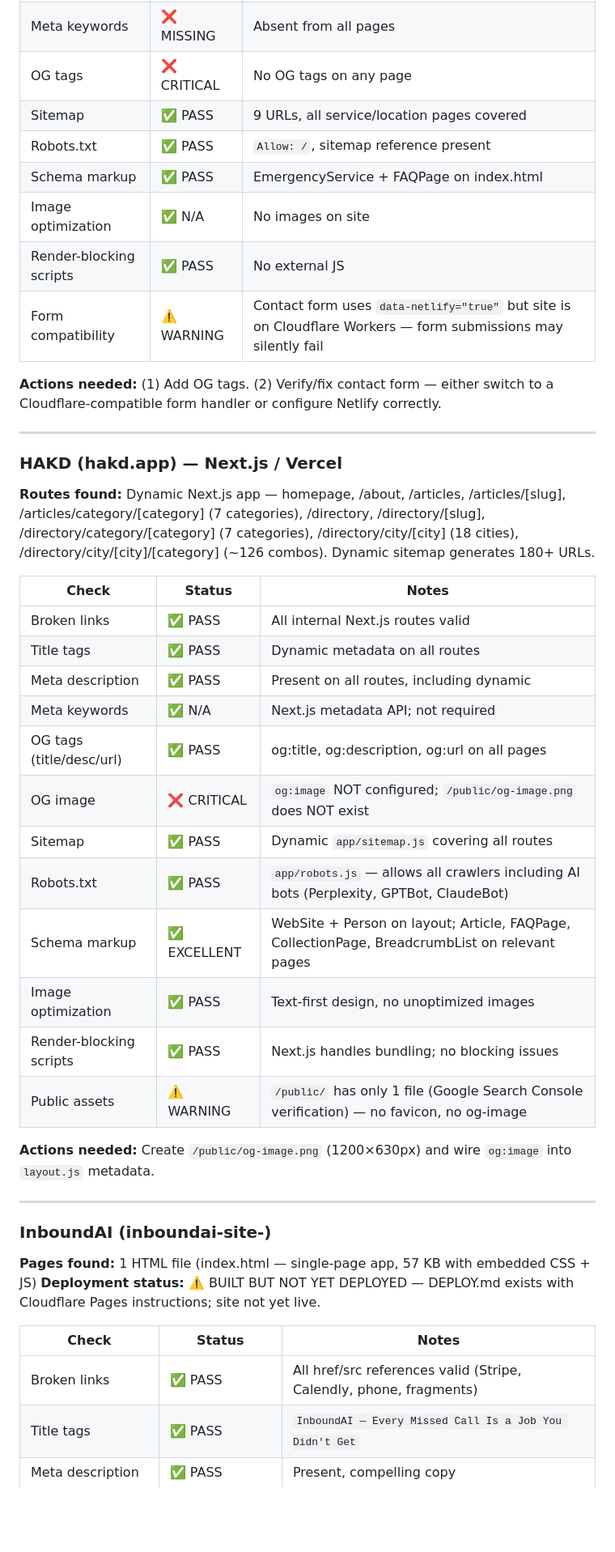
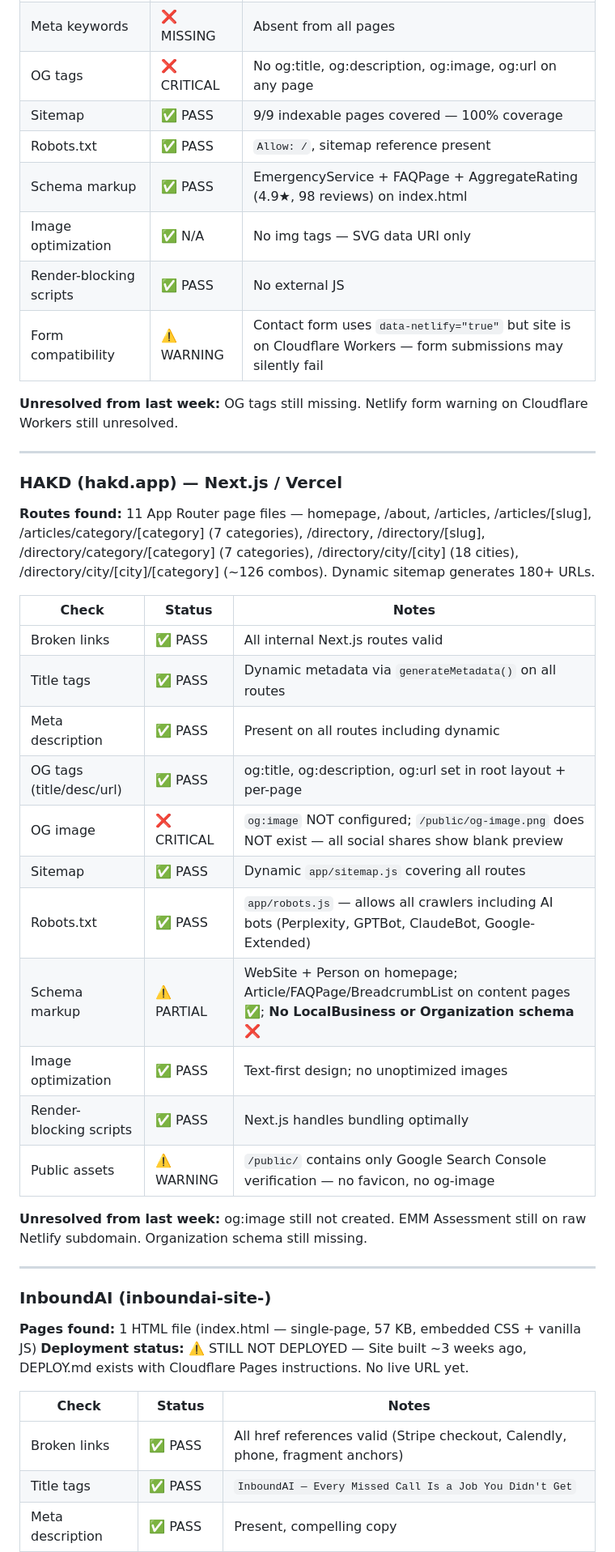
Before and after one commit to ChristianBrown1989/inboundai-site-, a Markdown page: WEEKLY-REPORT.md, the part around one of its changes. Shown at 81% size. Rendered like a GitHub page; blank space fills up the shorter version.

Commit message:
chore: weekly master report 2026-04-12

```diff
--- a/WEEKLY-REPORT.md
+++ b/WEEKLY-REPORT.md
@@ -58,47 +58,46 @@
 | Meta keywords | ❌ MISSING | Absent from all pages |
-| OG tags | ❌ CRITICAL | No OG tags on any page |
-| Sitemap | ✅ PASS | 9 URLs, all service/location pages covered |
+| OG tags | ❌ CRITICAL | No og:title, og:description, og:image, og:url on any page |
+| Sitemap | ✅ PASS | 9/9 indexable pages covered — 100% coverage |
 | Robots.txt | ✅ PASS | `Allow: /`, sitemap reference present |
-| Schema markup | ✅ PASS | EmergencyService + FAQPage on index.html |
-| Image optimization | ✅ N/A | No images on site |
+| Schema markup | ✅ PASS | EmergencyService + FAQPage + AggregateRating (4.9★, 98 reviews) on index.html |
+| Image optimization | ✅ N/A | No img tags — SVG data URI only |
 | Render-blocking scripts | ✅ PASS | No external JS |
 | Form compatibility | ⚠️ WARNING | Contact form uses `data-netlify="true"` but site is on Cloudflare Workers — form submissions may silently fail |
 
-**Actions needed:** (1) Add OG tags. (2) Verify/fix contact form — either switch to a Cloudflare-compatible form handler or configure Netlify correctly.
+**Unresolved from last week:** OG tags still missing. Netlify form warning on Cloudflare Workers still unresolved.
 
 ---
 
 ### HAKD (hakd.app) — Next.js / Vercel
 
-**Routes found:** Dynamic Next.js app — homepage, /about, /articles, /articles/[slug], /articles/category/[category] (7 categories), /directory, /directory/[slug], /directory/category/[category] (7 categories), /directory/city/[city] (18 cities), /directory/city/[city]/[category] (~126 combos). Dynamic sitemap generates 180+ URLs.
+**Routes found:** 11 App Router page files — homepage, /about, /articles, /articles/[slug], /articles/category/[category] (7 categories), /directory, /directory/[slug], /directory/category/[category] (7 categories), /directory/city/[city] (18 cities), /directory/city/[city]/[category] (~126 combos). Dynamic sitemap generates 180+ URLs.
 
 | Check | Status | Notes |
 |-------|--------|-------|
 | Broken links | ✅ PASS | All internal Next.js routes valid |
-| Title tags | ✅ PASS | Dynamic metadata on all routes |
-| Meta description | ✅ PASS | Present on all routes, including dynamic |
-| Meta keywords | ✅ N/A | Next.js metadata API; not required |
-| OG tags (title/desc/url) | ✅ PASS | og:title, og:description, og:url on all pages |
-| OG image | ❌ CRITICAL | `og:image` NOT configured; `/public/og-image.png` does NOT exist |
+| Title tags | ✅ PASS | Dynamic metadata via `generateMetadata()` on all routes |
+| Meta description | ✅ PASS | Present on all routes including dynamic |
+| OG tags (title/desc/url) | ✅ PASS | og:title, og:description, og:url set in root layout + per-page |
+| OG image | ❌ CRITICAL | `og:image` NOT configured; `/public/og-image.png` does NOT exist — all social shares show blank preview |
 | Sitemap | ✅ PASS | Dynamic `app/sitemap.js` covering all routes |
-| Robots.txt | ✅ PASS | `app/robots.js` — allows all crawlers including AI bots (Perplexity, GPTBot, ClaudeBot) |
-| Schema markup | ✅ EXCELLENT | WebSite + Person on layout; Article, FAQPage, CollectionPage, BreadcrumbList on relevant pages |
-| Image optimization | ✅ PASS | Text-first design, no unoptimized images |
-| Render-blocking scripts | ✅ PASS | Next.js handles bundling; no blocking issues |
-| Public assets | ⚠️ WARNING | `/public/` has only 1 file (Google Search Console verification) — no favicon, no og-image |
+| Robots.txt | ✅ PASS | `app/robots.js` — allows all crawlers including AI bots (Perplexity, GPTBot, ClaudeBot, Google-Extended) |
+| Schema markup | ⚠️ PARTIAL | WebSite + Person on homepage; Article/FAQPage/BreadcrumbList on content pages ✅; **No LocalBusiness or Organization schema** ❌ |
+| Image optimization | ✅ PASS | Text-first design; no unoptimized images |
+| Render-blocking scripts | ✅ PASS | Next.js handles bundling optimally |
+| Public assets | ⚠️ WARNING | `/public/` contains only Google Search Console verification — no favicon, no og-image |
 
-**Actions needed:** Create `/public/og-image.png` (1200×630px) and wire `og:image` into `layout.js` metadata.
+**Unresolved from last week:** og:image still not created. EMM Assessment still on raw Netlify subdomain. Organization schema still missing.
 
 ---
 
 ### InboundAI (inboundai-site-)
 
-**Pages found:** 1 HTML file (index.html — single-page app, 57 KB with embedded CSS + JS)
-**Deployment status:** ⚠️ BUILT BUT NOT YET DEPLOYED — DEPLOY.md exists with Cloudflare Pages instructions; site not yet live.
+**Pages found:** 1 HTML file (index.html — single-page, 57 KB, embedded CSS + vanilla JS)
+**Deployment status:** ⚠️ STILL NOT DEPLOYED — Site built ~3 weeks ago, DEPLOY.md exists with Cloudflare Pages instructions. No live URL yet.
 
 | Check | Status | Notes |
 |-------|--------|-------|
-| Broken links | ✅ PASS | All href/src references valid (Stripe, Calendly, phone, fragments) |
+| Broken links | ✅ PASS | All href references valid (Stripe checkout, Calendly, phone, fragment anchors) |
 | Title tags | ✅ PASS | `InboundAI — Every Missed Call Is a Job You Didn't Get` |
 | Meta description | ✅ PASS | Present, compelling copy |
 | Meta keywords | ❌ MISSING | Not present |
```
Also changed, not shown: other parts of WEEKLY-REPORT.md (+45 -51 lines).
